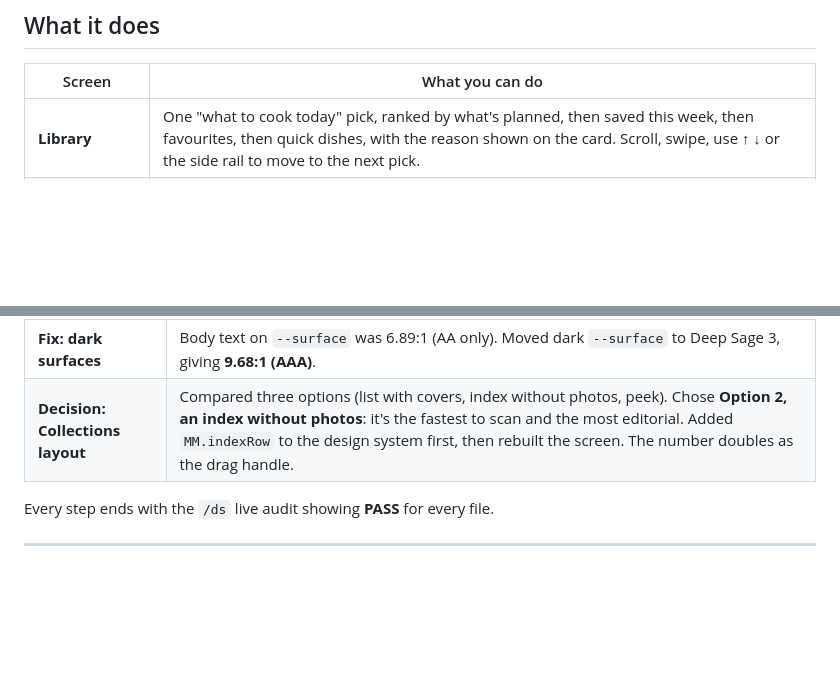
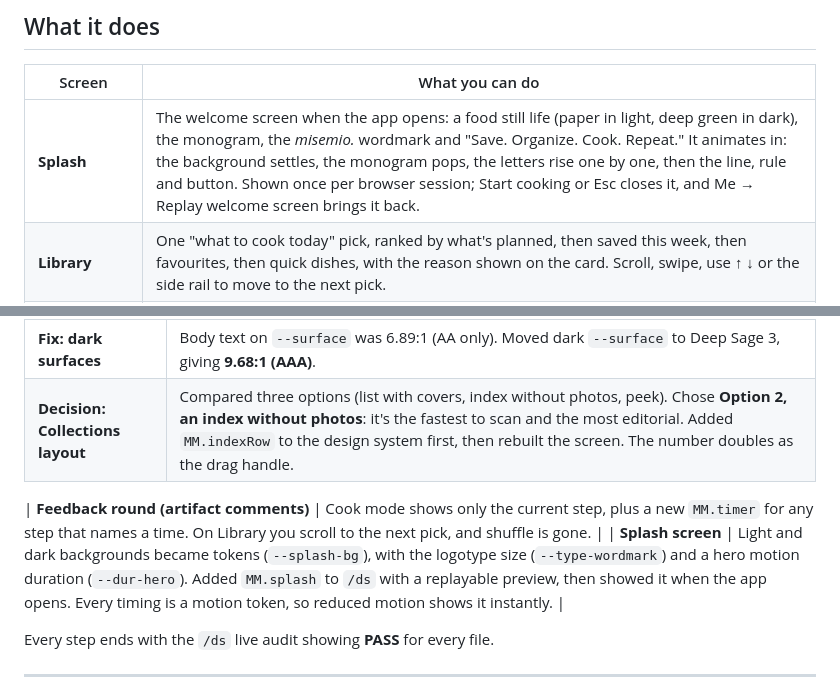
Before and after one commit to olesyalevytskaua-ops/misemio, a Markdown page: README.md, 2 parts joined by grey strips. Drawn GitHub-style; blank space fills up the shorter version.

```diff
--- a/README.md
+++ b/README.md
@@ -23,6 +27,7 @@ Misemio comes from *mise en place* ("everything in its place"). The app saves re
 
 | Screen | What you can do |
 |---|---|
+| **Splash** | The welcome screen when the app opens: a food still life (paper in light, deep green in dark), the monogram, the *misemio.* wordmark and "Save. Organize. Cook. Repeat." It animates in: the background settles, the monogram pops, the letters rise one by one, then the line, rule and button. Shown once per browser session; Start cooking or Esc closes it, and Me → Replay welcome screen brings it back. |
 | **Library** | One "what to cook today" pick, ranked by what's planned, then saved this week, then favourites, then quick dishes, with the reason shown on the card. Scroll, swipe, use ↑ ↓ or the side rail to move to the next pick. |
 | **Search** | Search by name, ingredient or note. Sort six ways (newest, A–Z, quickest, calories, protein, fewest ingredients) and filter by time, favourites, calories, protein or ingredient count. |
 | **Recipe** | Scale portions and every amount updates. Nutrition per portion, your own notes, favourite, add to a menu on a chosen day. |
@@ -148,6 +154,9 @@ The work was done in small, checked steps. Each change goes through the design s
 | **Fix: Cook mode** | Used a hand-built 32px display. Moved to `MM.display()` at 44px inside an `aria-live` region, so each new step is announced. |
 | **Fix: dark surfaces** | Body text on `--surface` was 6.89:1 (AA only). Moved dark `--surface` to Deep Sage 3, giving **9.68:1 (AAA)**. |
 | **Decision: Collections layout** | Compared three options (list with covers, index without photos, peek). Chose **Option 2, an index without photos**: it's the fastest to scan and the most editorial. Added `MM.indexRow` to the design system first, then rebuilt the screen. The number doubles as the drag handle. |
+
+| **Feedback round (artifact comments)** | Cook mode shows only the current step, plus a new `MM.timer` for any step that names a time. On Library you scroll to the next pick, and shuffle is gone. |
+| **Splash screen** | Light and dark backgrounds became tokens (`--splash-bg`), with the logotype size (`--type-wordmark`) and a hero motion duration (`--dur-hero`). Added `MM.splash` to `/ds` with a replayable preview, then showed it when the app opens. Every timing is a motion token, so reduced motion shows it instantly. |
 
 Every step ends with the `/ds` live audit showing **PASS** for every file.
 
```
Also changed, not shown: other parts of README.md (+7 -2 lines), CLAUDE.md (+1 -1 lines), docs/design-system.md (+1 -1 lines), docs/screens/splash-dark.png (added), docs/screens/splash-light.png (added), 7 other files.
